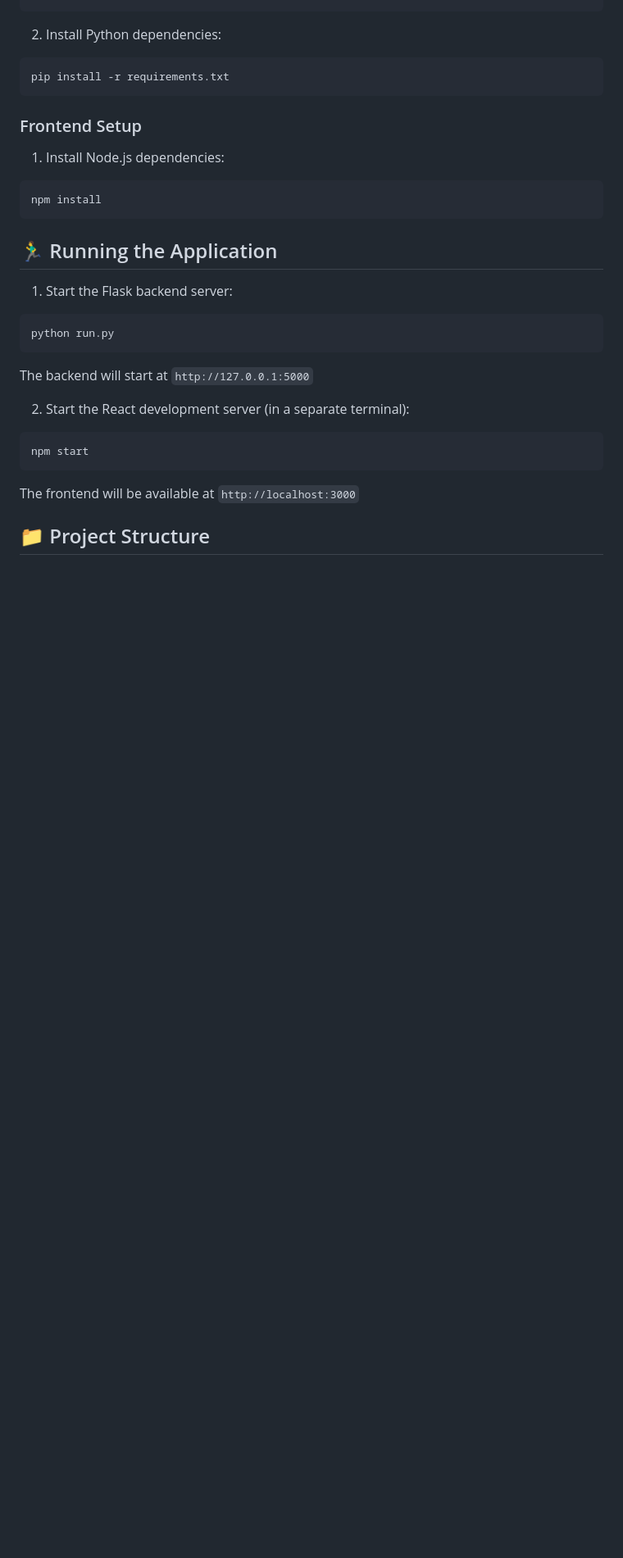
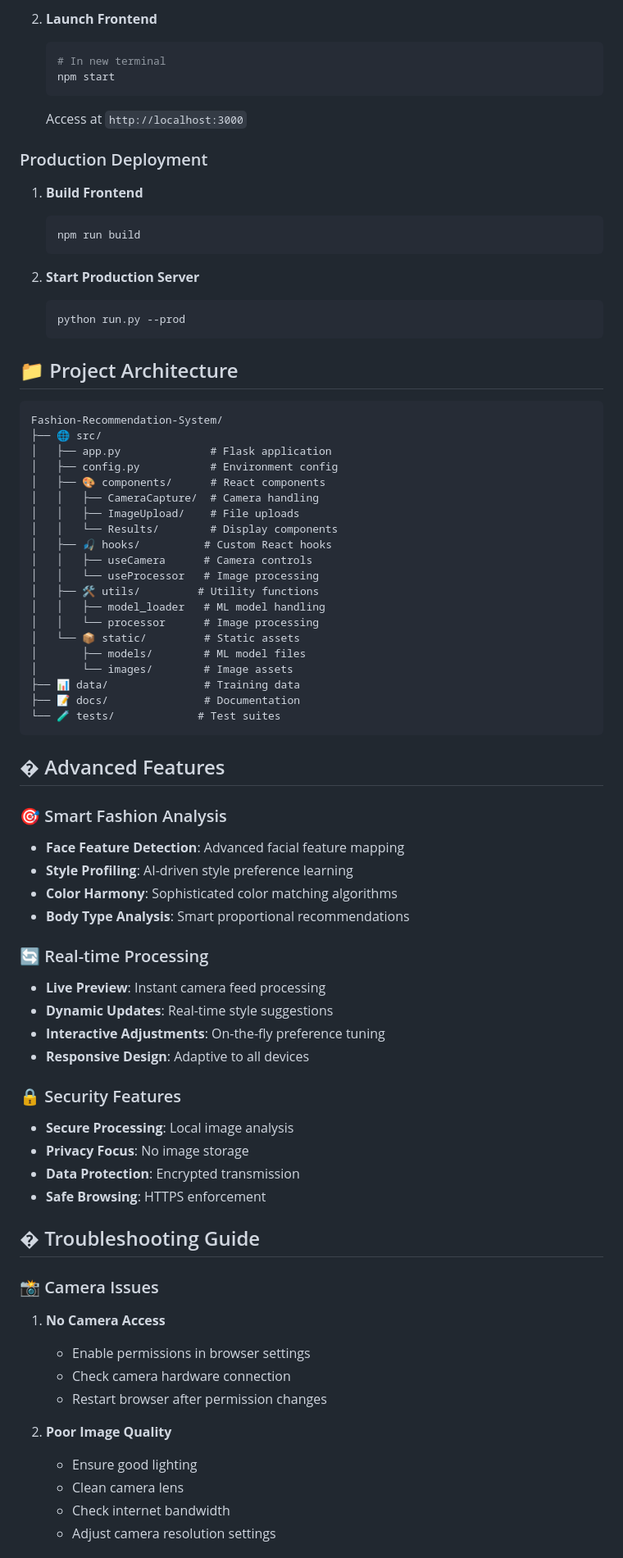
Before and after one commit to AryanDevCodes/Fashion-Recommendation-System, a Markdown page: README.md, the part around one of its changes. Shown at 82% size. Rendered like a GitHub page; blank space fills up the shorter version.

````diff
--- a/README.md
+++ b/README.md
@@ -81,30 +149,78 @@ source .venv/bin/activate
+2. **Launch Frontend**
+   ```bash
+   # In new terminal
+   npm start
+   ```
+   Access at `http://localhost:3000`
+
+### Production Deployment
+
+1. **Build Frontend**
+   ```bash
+   npm run build
+   ```
+
+2. **Start Production Server**
+   ```bash
+   python run.py --prod
+   ```
+
+## 📁 Project Architecture
+
+```
+Fashion-Recommendation-System/
+├── 🌐 src/
+│   ├── app.py              # Flask application
+│   ├── config.py           # Environment config
+│   ├── 🎨 components/      # React components
+│   │   ├── CameraCapture/  # Camera handling
+│   │   ├── ImageUpload/    # File uploads
+│   │   └── Results/        # Display components
+│   ├── 🎣 hooks/          # Custom React hooks
+│   │   ├── useCamera      # Camera controls
+│   │   └── useProcessor   # Image processing
+│   ├── 🛠️ utils/         # Utility functions
+│   │   ├── model_loader   # ML model handling
+│   │   └── processor      # Image processing
+│   └── 📦 static/         # Static assets
+│       ├── models/        # ML model files
+│       └── images/        # Image assets
+├── 📊 data/               # Training data
+├── 📝 docs/               # Documentation
+└── 🧪 tests/             # Test suites
 ```
 
-2. Install Python dependencies:
-```bash
-pip install -r requirements.txt
-```
+## � Advanced Features
 
-### Frontend Setup
+### 🎯 Smart Fashion Analysis
+- **Face Feature Detection**: Advanced facial feature mapping
+- **Style Profiling**: AI-driven style preference learning
+- **Color Harmony**: Sophisticated color matching algorithms
+- **Body Type Analysis**: Smart proportional recommendations
 
-1. Install Node.js dependencies:
-```bash
-npm install
-```
+### 🔄 Real-time Processing
+- **Live Preview**: Instant camera feed processing
+- **Dynamic Updates**: Real-time style suggestions
+- **Interactive Adjustments**: On-the-fly preference tuning
+- **Responsive Design**: Adaptive to all devices
 
-## 🏃‍♂️ Running the Application
+### 🔒 Security Features
+- **Secure Processing**: Local image analysis
+- **Privacy Focus**: No image storage
+- **Data Protection**: Encrypted transmission
+- **Safe Browsing**: HTTPS enforcement
 
-1. Start the Flask backend server:
-```bash
-python run.py
-```
-The backend will start at `http://127.0.0.1:5000`
+## � Troubleshooting Guide
 
-2. Start the React development server (in a separate terminal):
-```bash
-npm start
-```
-The frontend will be available at `http://localhost:3000`
+### 📸 Camera Issues
+1. **No Camera Access**
+   - Enable permissions in browser settings
+   - Check camera hardware connection
+   - Restart browser after permission changes
 
-## 📁 Project Structure
+2. **Poor Image Quality**
+   - Ensure good lighting
+   - Clean camera lens
+   - Check internet bandwidth
+   - Adjust camera resolution settings
 
````
Also changed, not shown: other parts of README.md (+166 -139 lines).
